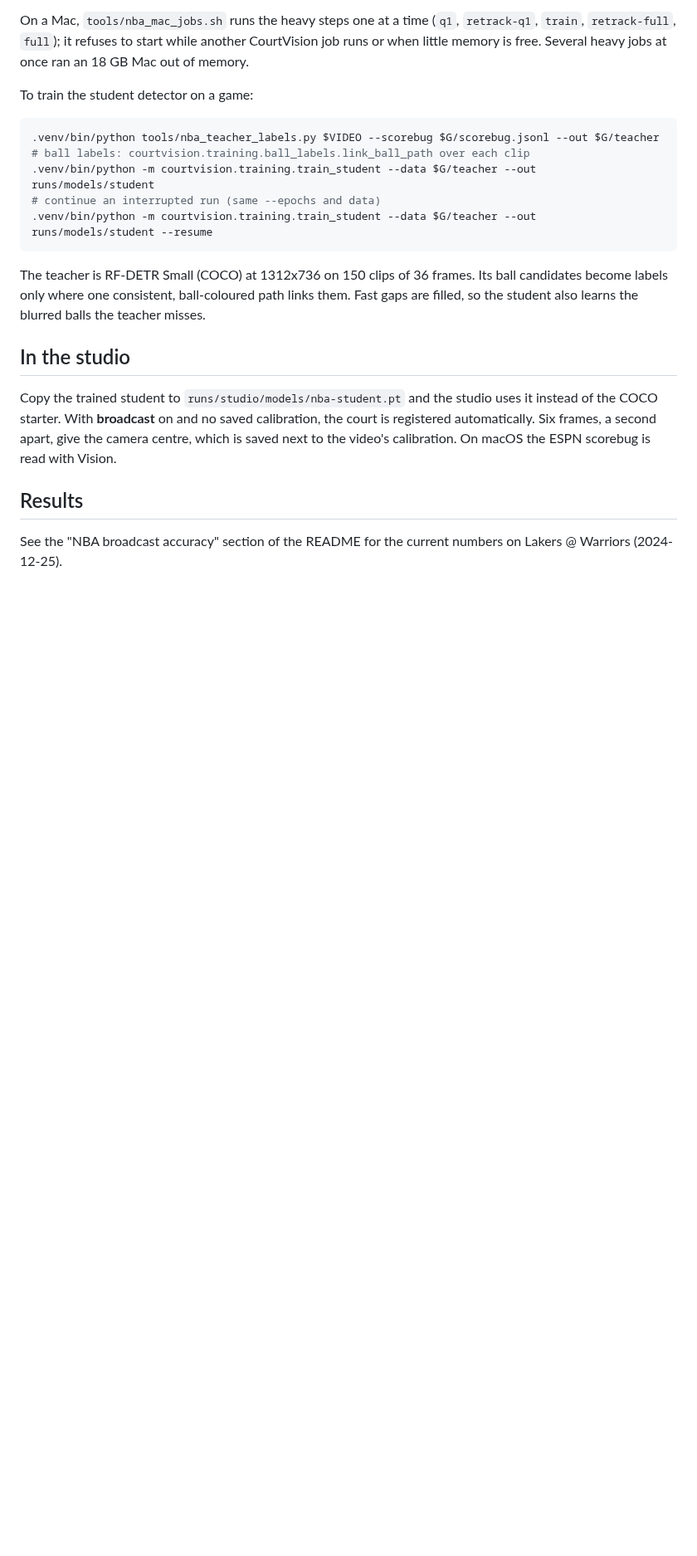
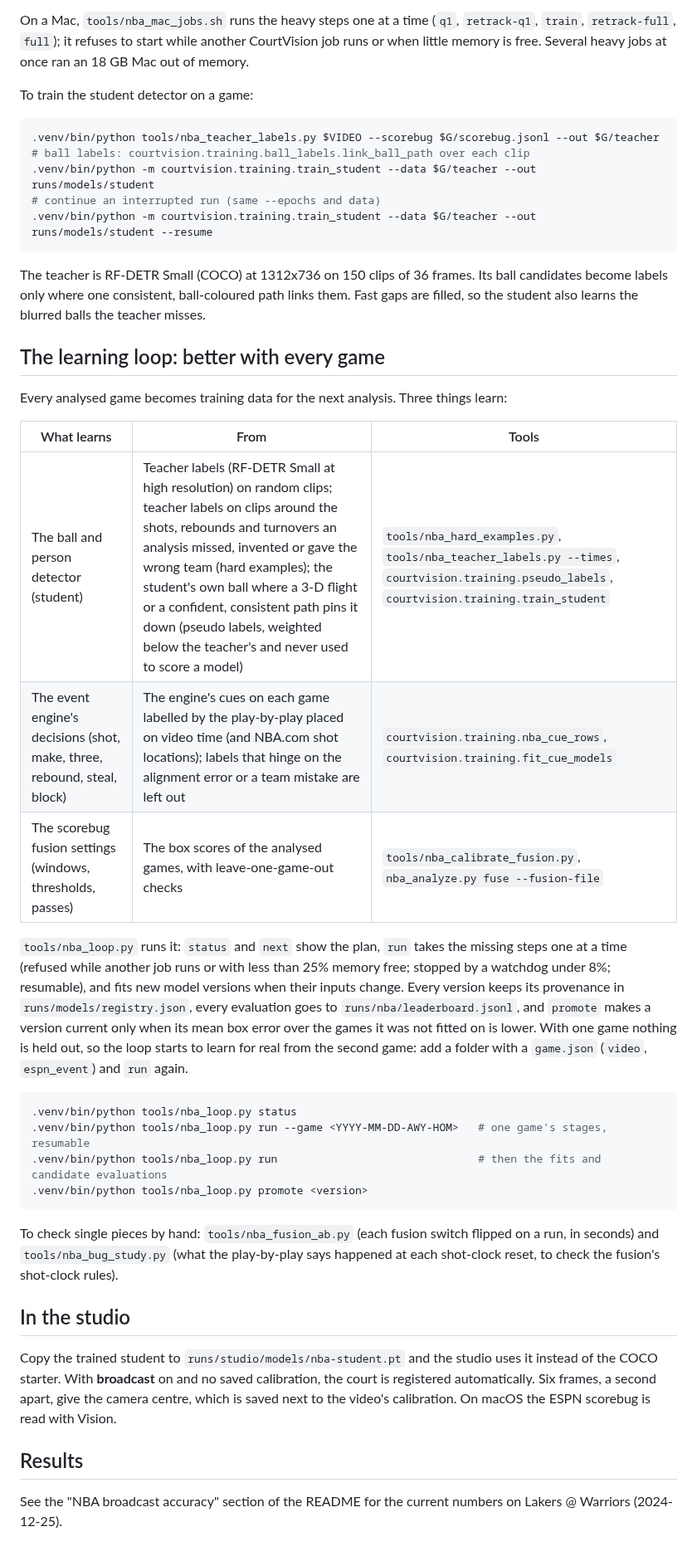
Before and after one commit to aiden-guan/courtvision, a Markdown page: docs/NBA.md, the part around the change. Shown at 83% size. Rendered like a GitHub page; blank space fills up the shorter version.

Commit message:
docs: the NBA learning loop
Co-Authored-By: Claude Opus 5.5 <noreply@anthropic.com>
Claude-Session: https://claude.ai/code/session_01DFnE44NphddXvNd8ZSTYmT

````diff
--- a/docs/NBA.md
+++ b/docs/NBA.md
@@ -72,6 +72,34 @@ The teacher is RF-DETR Small (COCO) at 1312x736 on 150 clips of 36 frames. Its b
 where one consistent, ball-coloured path links them. Fast gaps are filled, so the student also learns the blurred
 balls the teacher misses.
 
+## The learning loop: better with every game
+
+Every analysed game becomes training data for the next analysis. Three things learn:
+
+| What learns | From | Tools |
+|---|---|---|
+| The ball and person detector (student) | Teacher labels (RF-DETR Small at high resolution) on random clips; teacher labels on clips around the shots, rebounds and turnovers an analysis missed, invented or gave the wrong team (hard examples); the student's own ball where a 3-D flight or a confident, consistent path pins it down (pseudo labels, weighted below the teacher's and never used to score a model) | `tools/nba_hard_examples.py`, `tools/nba_teacher_labels.py --times`, `courtvision.training.pseudo_labels`, `courtvision.training.train_student` |
+| The event engine's decisions (shot, make, three, rebound, steal, block) | The engine's cues on each game labelled by the play-by-play placed on video time (and NBA.com shot locations); labels that hinge on the alignment error or a team mistake are left out | `courtvision.training.nba_cue_rows`, `courtvision.training.fit_cue_models` |
+| The scorebug fusion settings (windows, thresholds, passes) | The box scores of the analysed games, with leave-one-game-out checks | `tools/nba_calibrate_fusion.py`, `nba_analyze.py fuse --fusion-file` |
+
+`tools/nba_loop.py` runs it: `status` and `next` show the plan, `run` takes the missing steps one at a time (refused
+while another job runs or with less than 25% memory free; stopped by a watchdog under 8%; resumable), and fits new
+model versions when their inputs change. Every version keeps its provenance in `runs/models/registry.json`, every
+evaluation goes to `runs/nba/leaderboard.jsonl`, and `promote` makes a version current only when its mean box error
+over the games it was not fitted on is lower. With one game nothing is held out, so the loop starts to learn for
+real from the second game: add a folder with a `game.json` (`video`, `espn_event`) and `run` again.
+
+```bash
+.venv/bin/python tools/nba_loop.py status
+.venv/bin/python tools/nba_loop.py run --game <YYYY-MM-DD-AWY-HOM>   # one game's stages, resumable
+.venv/bin/python tools/nba_loop.py run                               # then the fits and candidate evaluations
+.venv/bin/python tools/nba_loop.py promote <version>
+```
+
+To check single pieces by hand: `tools/nba_fusion_ab.py` (each fusion switch flipped on a run, in seconds) and
+`tools/nba_bug_study.py` (what the play-by-play says happened at each shot-clock reset, to check the fusion's
+shot-clock rules).
+
 ## In the studio
 
 Copy the trained student to `runs/studio/models/nba-student.pt` and the studio uses it instead of the COCO starter.
````
